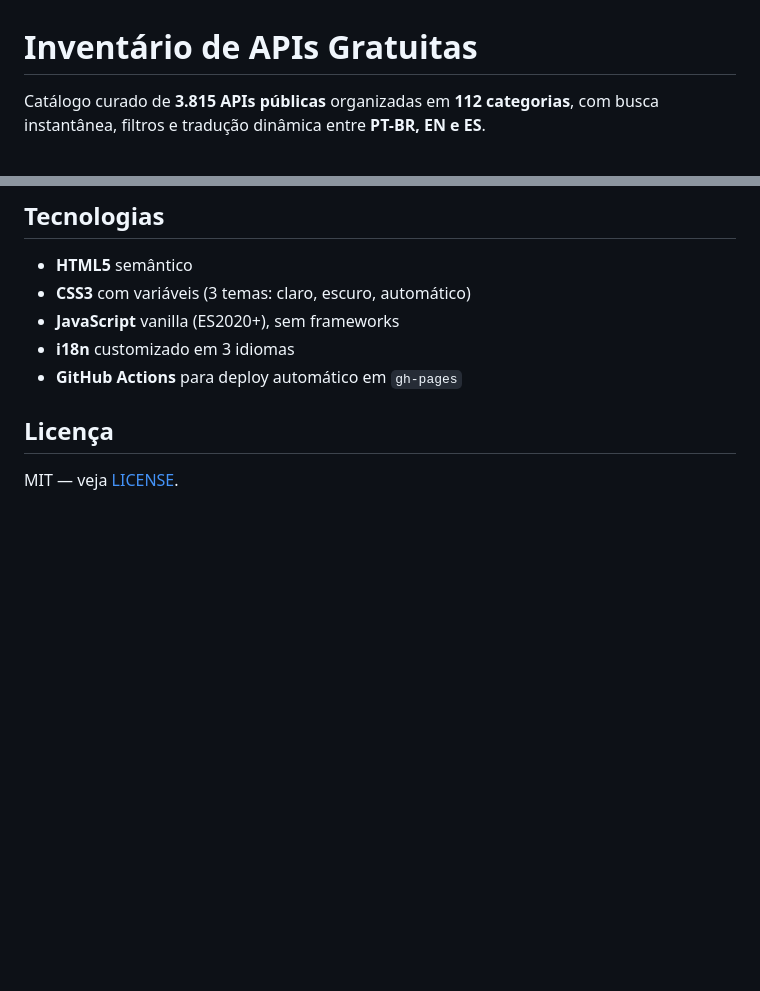
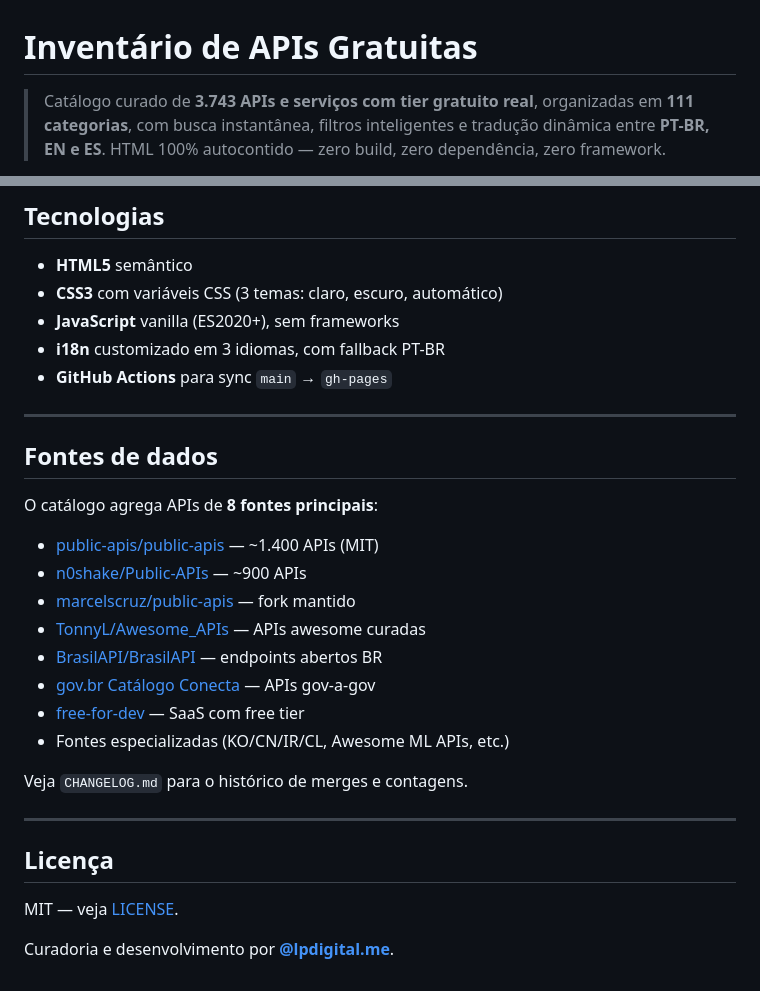
Before and after one commit to philipecomputacao/inventario-apis-gratuitas, a Markdown page: README.md, 2 parts joined by grey strips. Drawn GitHub-style; blank space fills up the shorter version.

```diff
--- a/README.md
+++ b/README.md
@@ -1,4 +1,4 @@
 # Inventário de APIs Gratuitas
 
-Catálogo curado de **3.815 APIs públicas** organizadas em **112 categorias**, com busca instantânea, filtros e tradução dinâmica entre **PT-BR, EN e ES**.
+> Catálogo curado de **3.743 APIs e serviços com tier gratuito real**, organizadas em **111 categorias**, com busca instantânea, filtros inteligentes e tradução dinâmica entre **PT-BR, EN e ES**. HTML 100% autocontido — zero build, zero dependência, zero framework.
 
@@ -86,11 +175,32 @@ node translate-untranslated.js
 ## Tecnologias
 
 - **HTML5** semântico
-- **CSS3** com variáveis (3 temas: claro, escuro, automático)
+- **CSS3** com variáveis CSS (3 temas: claro, escuro, automático)
 - **JavaScript** vanilla (ES2020+), sem frameworks
-- **i18n** customizado em 3 idiomas
-- **GitHub Actions** para deploy automático em `gh-pages`
+- **i18n** customizado em 3 idiomas, com fallback PT-BR
+- **GitHub Actions** para sync `main` → `gh-pages`
+
+---
+
+## Fontes de dados
+
+O catálogo agrega APIs de **8 fontes principais**:
+
+- [public-apis/public-apis](https://github.com/public-apis/public-apis) — ~1.400 APIs (MIT)
+- [n0shake/Public-APIs](https://github.com/n0shake/Public-APIs) — ~900 APIs
+- [marcelscruz/public-apis](https://github.com/marcelscruz/public-apis) — fork mantido
+- [TonnyL/Awesome_APIs](https://github.com/TonnyL/Awesome_APIs) — APIs awesome curadas
+- [BrasilAPI/BrasilAPI](https://brasilapi.com.br/docs) — endpoints abertos BR
+- [gov.br Catálogo Conecta](https://www.gov.br/conecta) — APIs gov-a-gov
+- [free-for-dev](https://github.com/ripienaar/free-for-dev) — SaaS com free tier
+- Fontes especializadas (KO/CN/IR/CL, Awesome ML APIs, etc.)
+
+Veja `CHANGELOG.md` para o histórico de merges e contagens.
+
+---
 
 ## Licença
 
 MIT — veja [LICENSE](LICENSE).
+
+Curadoria e desenvolvimento por **[@lpdigital.me](https://www.instagram.com/lpdigital.me/)**.
```
Also changed, not shown: other parts of README.md (+120 -31 lines).
